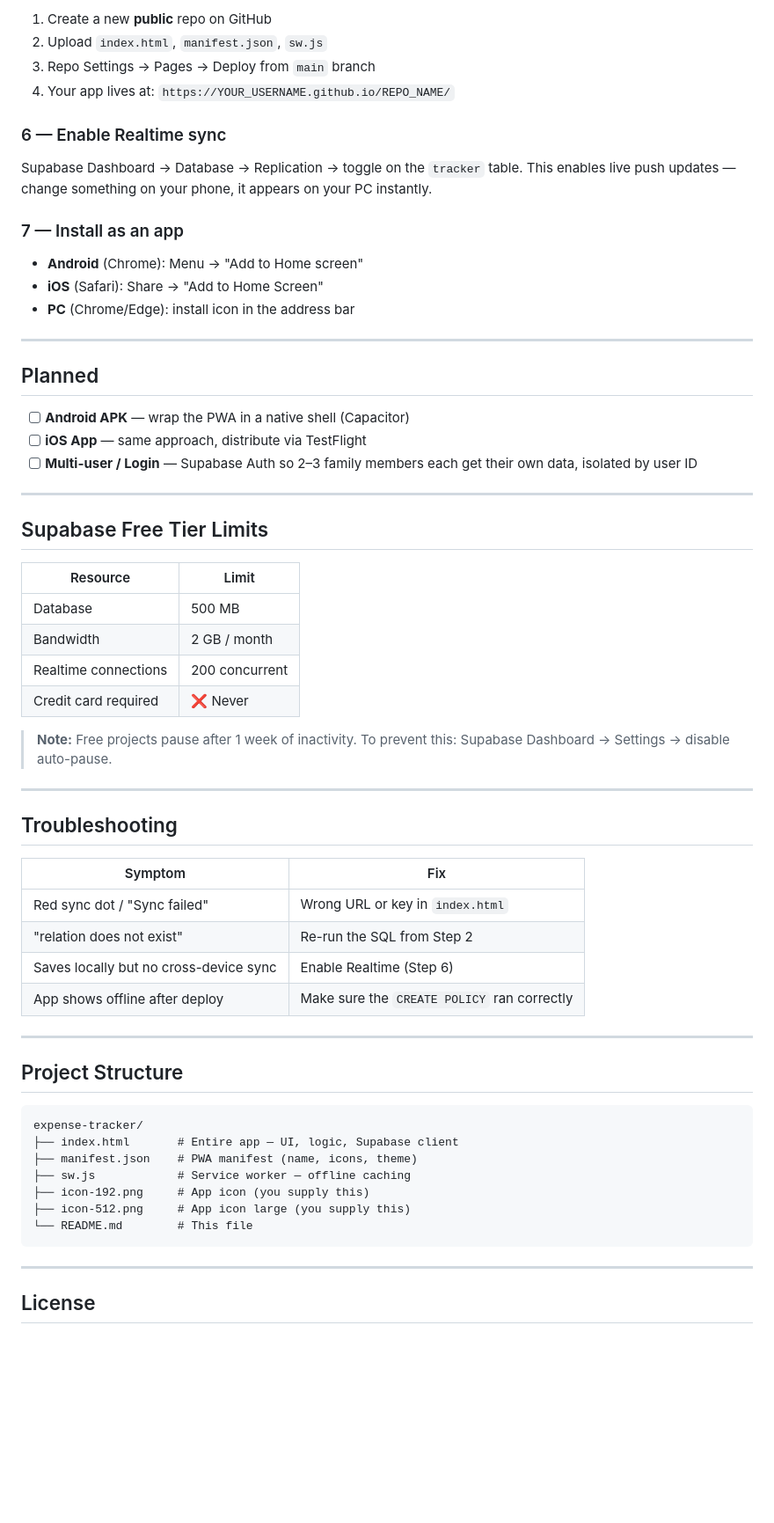
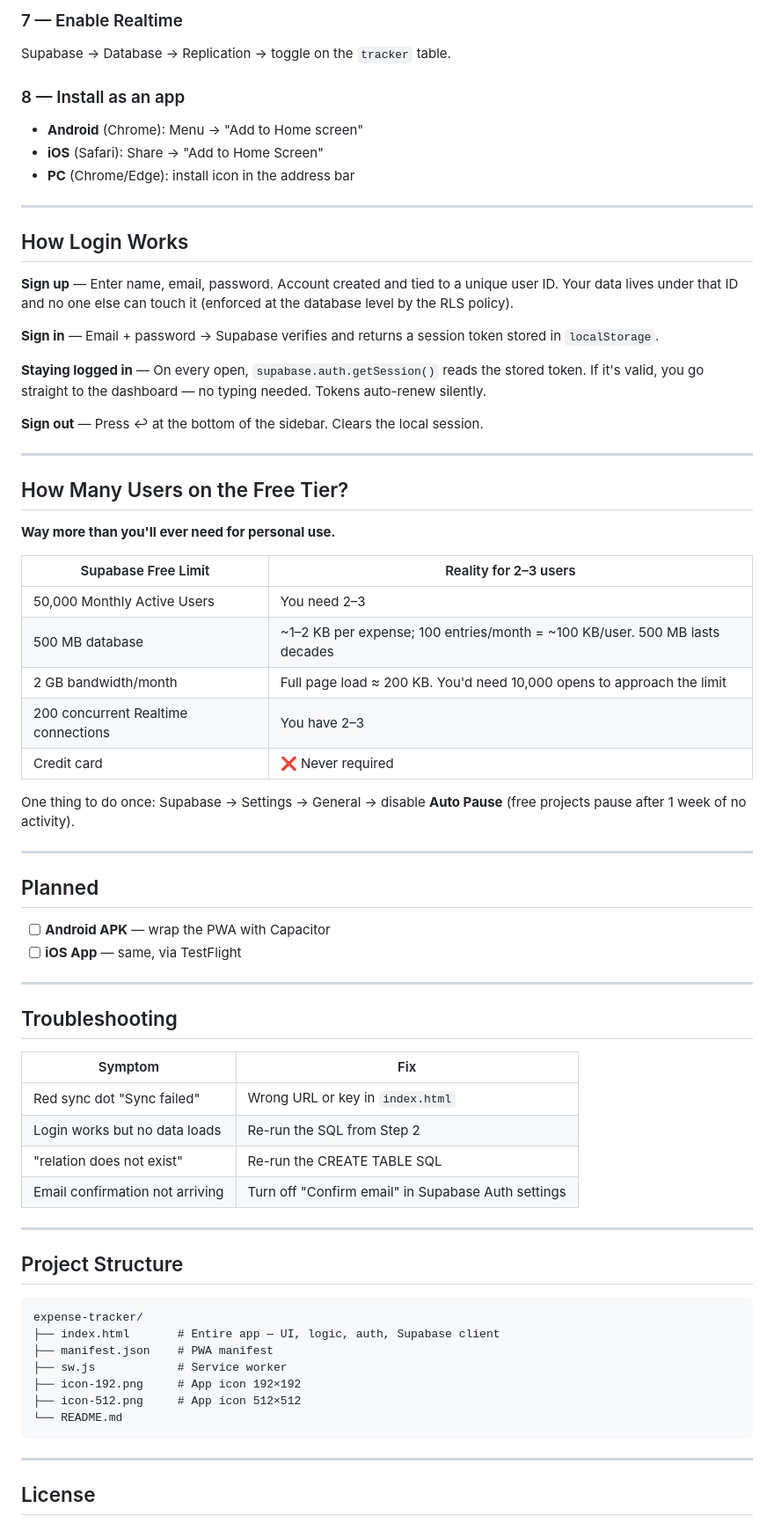
Before and after one commit to TheLittleNaga/Project-1, a Markdown page: README.md, the part around one of its changes. Shown at 88% size. Drawn GitHub-style; blank space fills up the shorter version.

````diff
--- a/README.md
+++ b/README.md
@@ -91,15 +106,9 @@ Replace with your actual values.
 
-1. Create a new **public** repo on GitHub
-2. Upload `index.html`, `manifest.json`, `sw.js`
-3. Repo Settings → Pages → Deploy from `main` branch
-4. Your app lives at: `https://YOUR_USERNAME.github.io/REPO_NAME/`
+### 7 — Enable Realtime
 
-### 6 — Enable Realtime sync
+Supabase → Database → Replication → toggle on the `tracker` table.
 
-Supabase Dashboard → Database → Replication → toggle on the `tracker` table.
-This enables live push updates — change something on your phone, it appears on your PC instantly.
-
-### 7 — Install as an app
+### 8 — Install as an app
 
 - **Android** (Chrome): Menu → "Add to Home screen"
 - **iOS** (Safari): Share → "Add to Home Screen"
@@ -107,24 +116,38 @@ This enables live push updates — change something on your phone, it appears on
 
 ---
 
-## Planned
+## How Login Works
 
-- [ ] **Android APK** — wrap the PWA in a native shell (Capacitor)
-- [ ] **iOS App** — same approach, distribute via TestFlight
-- [ ] **Multi-user / Login** — Supabase Auth so 2–3 family members each get their own data, isolated by user ID
+**Sign up** — Enter name, email, password. Account created and tied to a unique user ID. Your data lives under that ID and no one else can touch it (enforced at the database level by the RLS policy).
+
+**Sign in** — Email + password → Supabase verifies and returns a session token stored in `localStorage`.
+
+**Staying logged in** — On every open, `supabase.auth.getSession()` reads the stored token. If it's valid, you go straight to the dashboard — no typing needed. Tokens auto-renew silently.
+
+**Sign out** — Press ↩ at the bottom of the sidebar. Clears the local session.
 
 ---
 
-## Supabase Free Tier Limits
+## How Many Users on the Free Tier?
 
-| Resource | Limit |
+**Way more than you'll ever need for personal use.**
+
+| Supabase Free Limit | Reality for 2–3 users |
 |---|---|
-| Database | 500 MB |
-| Bandwidth | 2 GB / month |
-| Realtime connections | 200 concurrent |
-| Credit card required | ❌ Never |
+| 50,000 Monthly Active Users | You need 2–3 |
+| 500 MB database | ~1–2 KB per expense; 100 entries/month = ~100 KB/user. 500 MB lasts decades |
+| 2 GB bandwidth/month | Full page load ≈ 200 KB. You'd need 10,000 opens to approach the limit |
+| 200 concurrent Realtime connections | You have 2–3 |
+| Credit card | ❌ Never required |
 
-> **Note:** Free projects pause after 1 week of inactivity. To prevent this: Supabase Dashboard → Settings → disable auto-pause.
+One thing to do once: Supabase → Settings → General → disable **Auto Pause** (free projects pause after 1 week of no activity).
+
+---
+
+## Planned
+
+- [ ] **Android APK** — wrap the PWA with Capacitor
+- [ ] **iOS App** — same, via TestFlight
 
 ---
 
@@ -132,10 +155,10 @@ This enables live push updates — change something on your phone, it appears on
 
 | Symptom | Fix |
 |---|---|
-| Red sync dot / "Sync failed" | Wrong URL or key in `index.html` |
-| "relation does not exist" | Re-run the SQL from Step 2 |
-| Saves locally but no cross-device sync | Enable Realtime (Step 6) |
-| App shows offline after deploy | Make sure the `CREATE POLICY` ran correctly |
+| Red sync dot "Sync failed" | Wrong URL or key in `index.html` |
+| Login works but no data loads | Re-run the SQL from Step 2 |
+| "relation does not exist" | Re-run the CREATE TABLE SQL |
+| Email confirmation not arriving | Turn off "Confirm email" in Supabase Auth settings |
 
 ---
 
@@ -143,12 +166,12 @@ This enables live push updates — change something on your phone, it appears on
 
 ```
 expense-tracker/
-├── index.html       # Entire app — UI, logic, Supabase client
-├── manifest.json    # PWA manifest (name, icons, theme)
-├── sw.js            # Service worker — offline caching
-├── icon-192.png     # App icon (you supply this)
-├── icon-512.png     # App icon large (you supply this)
-└── README.md        # This file
+├── index.html       # Entire app — UI, logic, auth, Supabase client
+├── manifest.json    # PWA manifest
+├── sw.js            # Service worker
+├── icon-192.png     # App icon 192×192
+├── icon-512.png     # App icon 512×512
+└── README.md
 ```
 
 ---
````
Also changed, not shown: other parts of README.md (+27 -12 lines).
